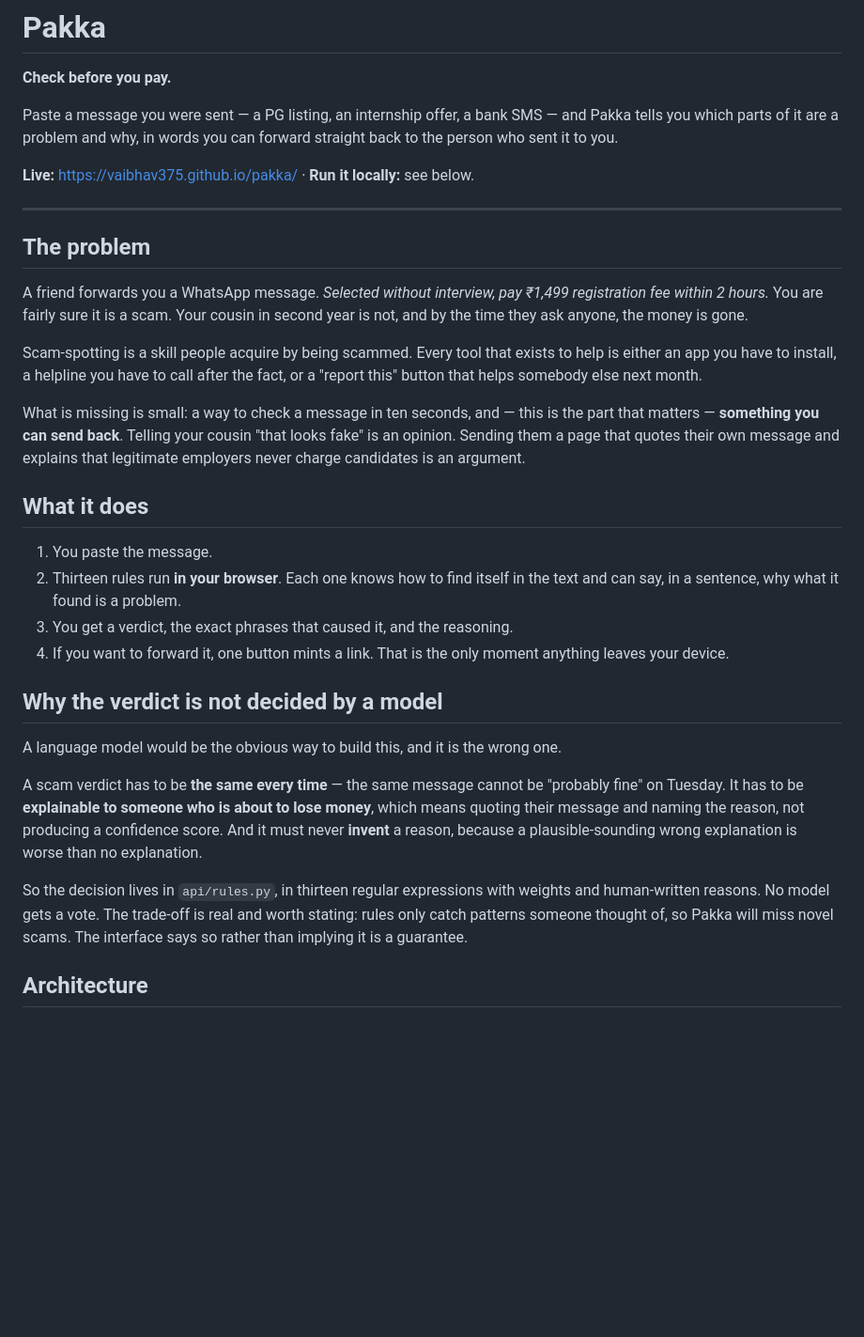
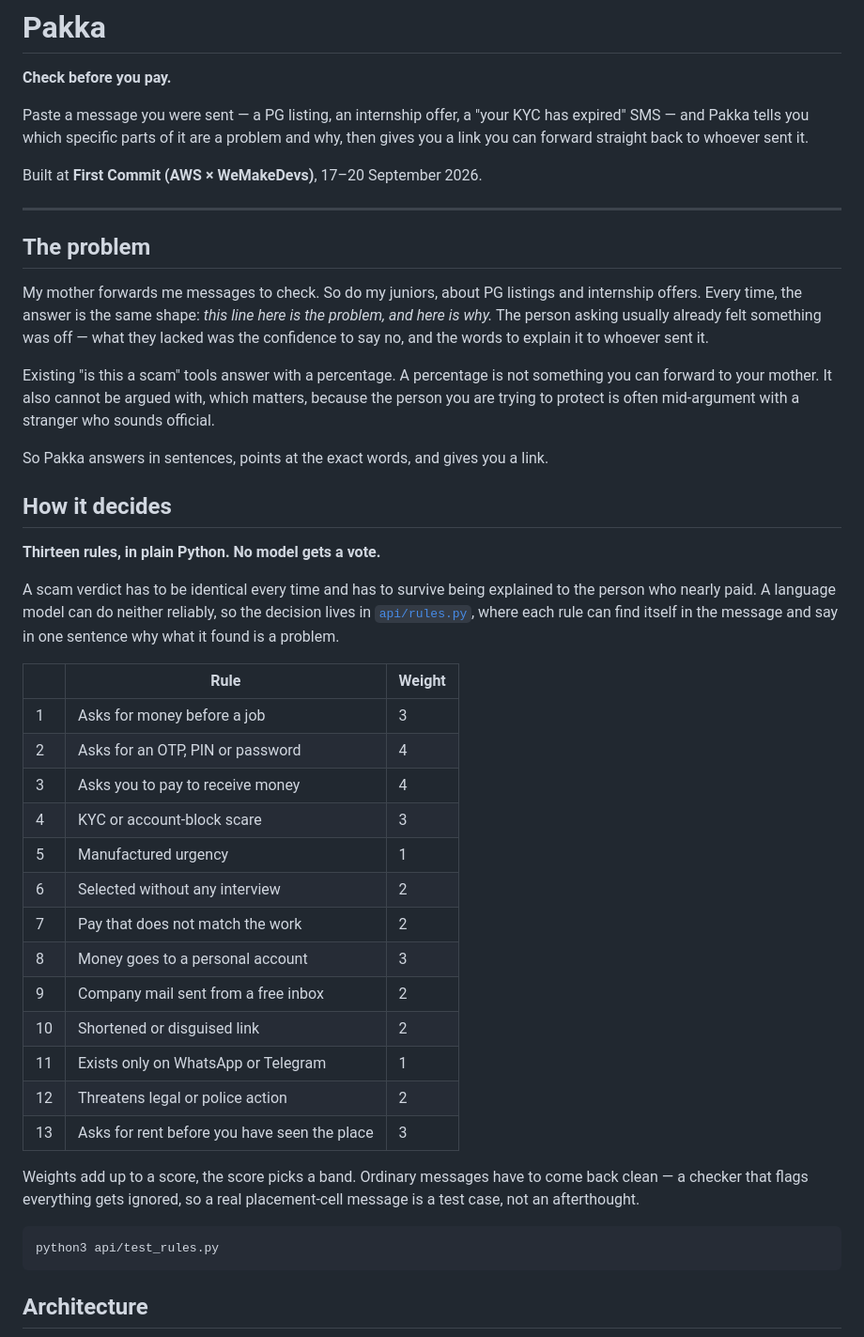
Before and after one commit to vaibhav375/pakka, a Markdown page: README.md, the part around one of its changes. Shown at 94% size. Drawn GitHub-style; blank space fills up the shorter version.

````diff
--- a/README.md
+++ b/README.md
@@ -2,52 +2,61 @@
 
 **Check before you pay.**
 
-Paste a message you were sent — a PG listing, an internship offer, a bank SMS —
-and Pakka tells you which parts of it are a problem and why, in words you can
-forward straight back to the person who sent it to you.
+Paste a message you were sent — a PG listing, an internship offer, a "your KYC
+has expired" SMS — and Pakka tells you which specific parts of it are a problem
+and why, then gives you a link you can forward straight back to whoever sent it.
 
-**Live:** https://vaibhav375.github.io/pakka/ · **Run it locally:** see below.
+Built at **First Commit (AWS × WeMakeDevs)**, 17–20 September 2026.
 
 ---
 
 ## The problem
 
-A friend forwards you a WhatsApp message. *Selected without interview, pay ₹1,499
-registration fee within 2 hours.* You are fairly sure it is a scam. Your cousin
-in second year is not, and by the time they ask anyone, the money is gone.
+My mother forwards me messages to check. So do my juniors, about PG listings and
+internship offers. Every time, the answer is the same shape: *this line here is
+the problem, and here is why.* The person asking usually already felt something
+was off — what they lacked was the confidence to say no, and the words to explain
+it to whoever sent it.
 
-Scam-spotting is a skill people acquire by being scammed. Every tool that exists
-to help is either an app you have to install, a helpline you have to call after
-the fact, or a "report this" button that helps somebody else next month.
+Existing "is this a scam" tools answer with a percentage. A percentage is not
+something you can forward to your mother. It also cannot be argued with, which
+matters, because the person you are trying to protect is often mid-argument with
+a stranger who sounds official.
 
-What is missing is small: a way to check a message in ten seconds, and — this is
-the part that matters — **something you can send back**. Telling your cousin "that
-looks fake" is an opinion. Sending them a page that quotes their own message and
-explains that legitimate employers never charge candidates is an argument.
+So Pakka answers in sentences, points at the exact words, and gives you a link.
 
-## What it does
+## How it decides
 
-1. You paste the message.
-2. Thirteen rules run **in your browser**. Each one knows how to find itself in
-   the text and can say, in a sentence, why what it found is a problem.
-3. You get a verdict, the exact phrases that caused it, and the reasoning.
-4. If you want to forward it, one button mints a link. That is the only moment
-   anything leaves your device.
+**Thirteen rules, in plain Python. No model gets a vote.**
 
-## Why the verdict is not decided by a model
+A scam verdict has to be identical every time and has to survive being explained
+to the person who nearly paid. A language model can do neither reliably, so the
+decision lives in [`api/rules.py`](api/rules.py), where each rule can find itself
+in the message and say in one sentence why what it found is a problem.
 
-A language model would be the obvious way to build this, and it is the wrong one.
+| | Rule | Weight |
+|---|---|---|
+| 1 | Asks for money before a job | 3 |
+| 2 | Asks for an OTP, PIN or password | 4 |
+| 3 | Asks you to pay to receive money | 4 |
+| 4 | KYC or account-block scare | 3 |
+| 5 | Manufactured urgency | 1 |
+| 6 | Selected without any interview | 2 |
+| 7 | Pay that does not match the work | 2 |
+| 8 | Money goes to a personal account | 3 |
+| 9 | Company mail sent from a free inbox | 2 |
+| 10 | Shortened or disguised link | 2 |
+| 11 | Exists only on WhatsApp or Telegram | 1 |
+| 12 | Threatens legal or police action | 2 |
+| 13 | Asks for rent before you have seen the place | 3 |
 
-A scam verdict has to be **the same every time** — the same message cannot be
-"probably fine" on Tuesday. It has to be **explainable to someone who is about to
-lose money**, which means quoting their message and naming the reason, not
-producing a confidence score. And it must never **invent** a reason, because a
-plausible-sounding wrong explanation is worse than no explanation.
+Weights add up to a score, the score picks a band. Ordinary messages have to come
+back clean — a checker that flags everything gets ignored, so a real placement-cell
+message is a test case, not an afterthought.
 
-So the decision lives in `api/rules.py`, in thirteen regular expressions with
-weights and human-written reasons. No model gets a vote. The trade-off is real
-and worth stating: rules only catch patterns someone thought of, so Pakka will
-miss novel scams. The interface says so rather than implying it is a guarantee.
+```
+python3 api/test_rules.py
+```
 
 ## Architecture
 
````
Also changed, not shown: other parts of README.md (+73 -83 lines).
